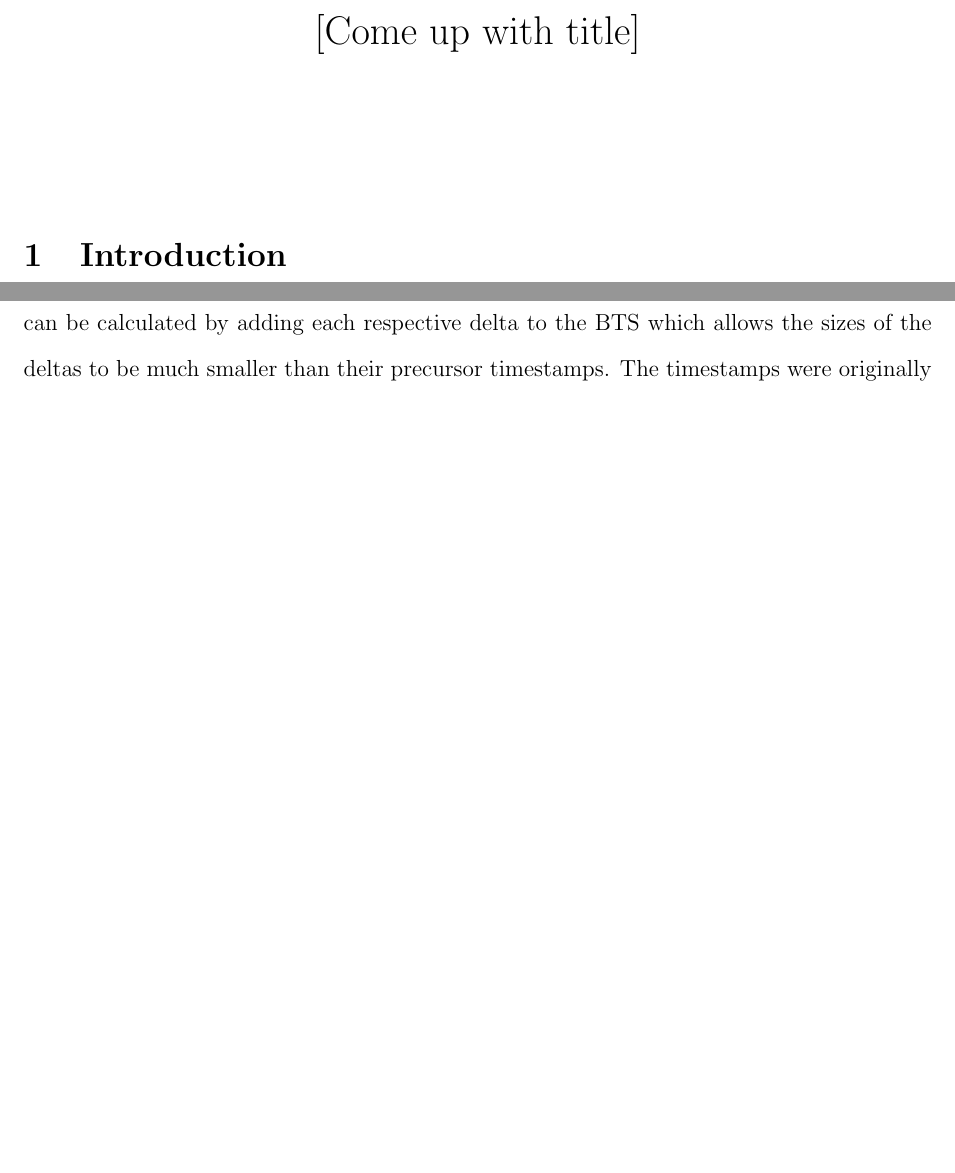
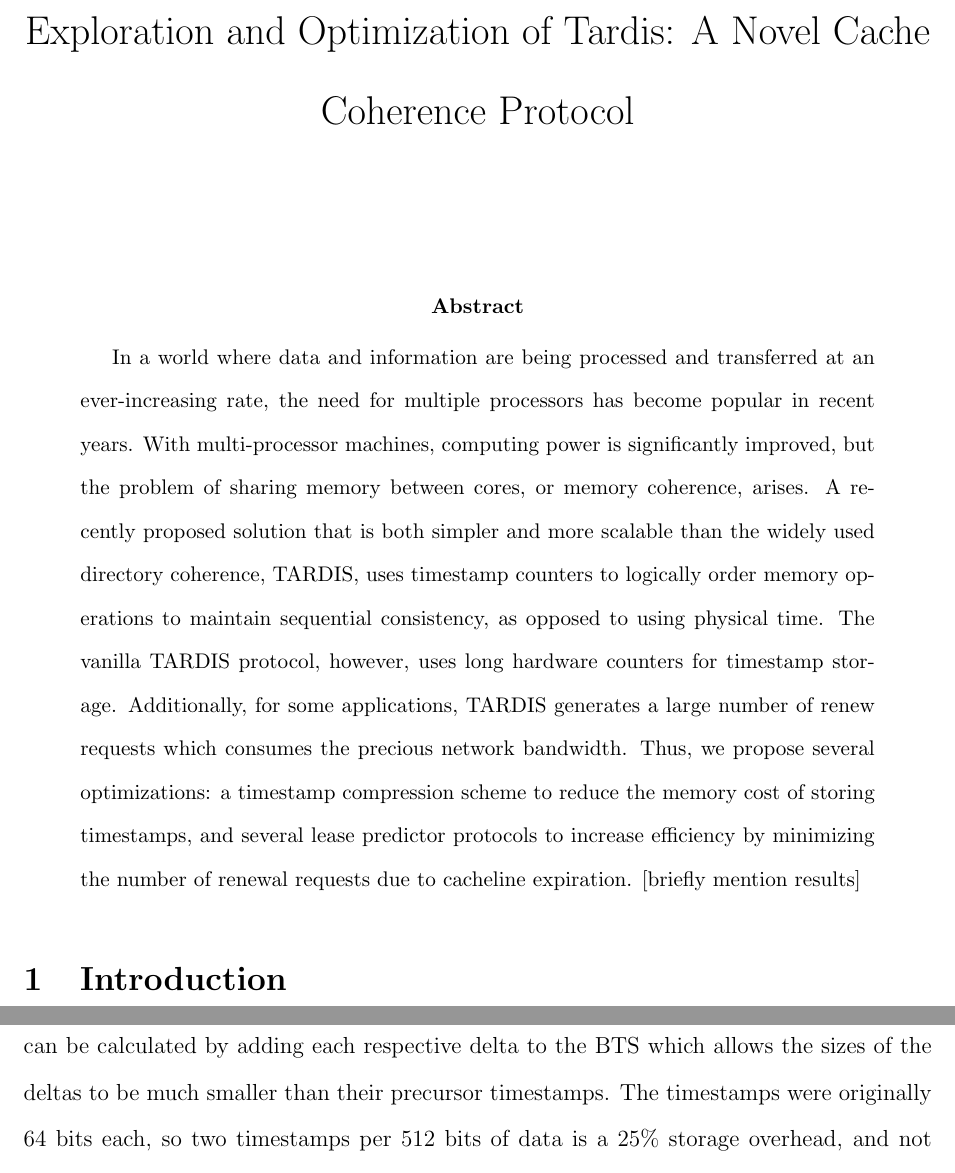
Before and after one commit to liuhenry4428/TARDIS-Paper, a LaTeX paper (report.tex): two parts of pages 1 and 5 of 15 before the commit and two parts of pages 1 and 6 of 15 after it, joined at a grey line, cut at the place of the change, the shorter picture padded with empty space. Compiled offline with pdfLaTeX.

Commit message:
added abstract again and title

```diff
--- a/report.tex
+++ b/report.tex
@@ -21,10 +21,14 @@
 
 %\DeclareGraphicsExtensions{.pdf,.jpg,.png}
 \doublespacing
-\title{[Come up with title]}
+\title{Exploration and Optimization of Tardis: A Novel Cache Coherence Protocol}
 \date{}
 \begin{document}
 	\maketitle
+
+\begin{abstract}
+In a world where data and information are being processed and transferred at an ever-increasing rate, the need for multiple processors has become popular in recent years. With multi-processor machines, computing power is significantly improved, but the problem of sharing memory between cores, or memory coherence, arises. A recently proposed solution that is both simpler and more scalable than the widely used directory coherence, TARDIS, uses timestamp counters to logically order memory operations to maintain sequential consistency, as opposed to using physical time. The vanilla TARDIS protocol, however, uses long hardware counters for timestamp storage. Additionally, for some applications, TARDIS generates a large number of renew requests which consumes the precious network bandwidth. Thus, we propose several optimizations: a timestamp compression scheme to reduce the memory cost of storing timestamps, and several lease predictor protocols to increase efficiency by minimizing the number of renewal requests due to cacheline expiration. [briefly mention results]
+\end{abstract}
 
 
 \section{Introduction}
```
